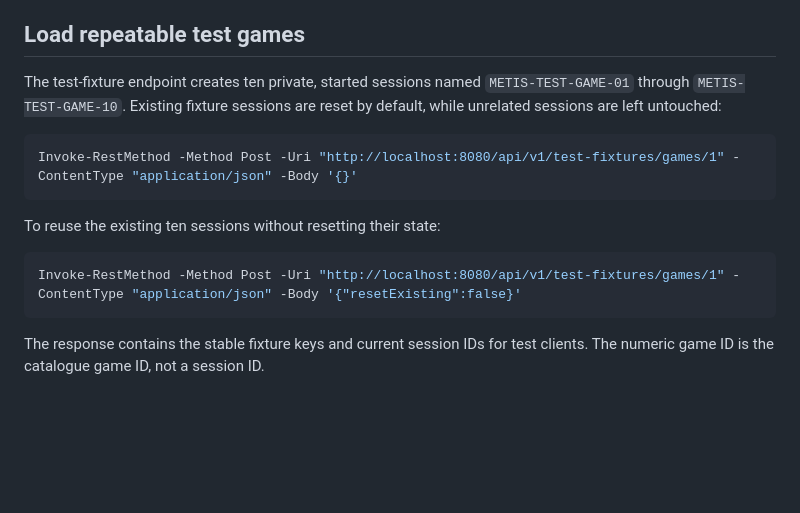
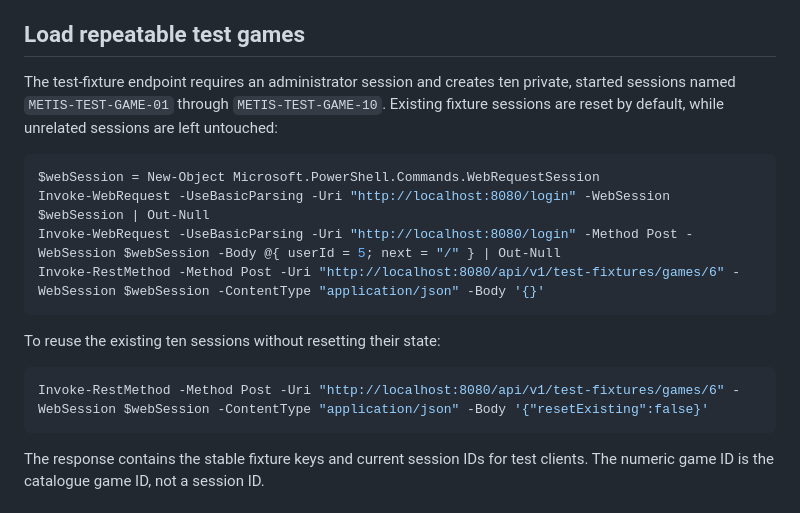
Before and after one commit to infinitasuk/metis, a Markdown page: README.md, the part around the change. GitHub-like rendering; blank space fills up the shorter version.

Commit message:
Document authenticated test fixture loading

````diff
--- a/README.md
+++ b/README.md
@@ -60,18 +60,21 @@ games and access the catalogue admin pages and engine logs.
 
 ## Load repeatable test games
 
-The test-fixture endpoint creates ten private, started sessions named
+The test-fixture endpoint requires an administrator session and creates ten private, started sessions named
 `METIS-TEST-GAME-01` through `METIS-TEST-GAME-10`. Existing fixture sessions are
 reset by default, while unrelated sessions are left untouched:
 
 ```powershell
-Invoke-RestMethod -Method Post -Uri "http://localhost:8080/api/v1/test-fixtures/games/1" -ContentType "application/json" -Body '{}'
+$webSession = New-Object Microsoft.PowerShell.Commands.WebRequestSession
+Invoke-WebRequest -UseBasicParsing -Uri "http://localhost:8080/login" -WebSession $webSession | Out-Null
+Invoke-WebRequest -UseBasicParsing -Uri "http://localhost:8080/login" -Method Post -WebSession $webSession -Body @{ userId = 5; next = "/" } | Out-Null
+Invoke-RestMethod -Method Post -Uri "http://localhost:8080/api/v1/test-fixtures/games/6" -WebSession $webSession -ContentType "application/json" -Body '{}'
 ```
 
 To reuse the existing ten sessions without resetting their state:
 
 ```powershell
-Invoke-RestMethod -Method Post -Uri "http://localhost:8080/api/v1/test-fixtures/games/1" -ContentType "application/json" -Body '{"resetExisting":false}'
+Invoke-RestMethod -Method Post -Uri "http://localhost:8080/api/v1/test-fixtures/games/6" -WebSession $webSession -ContentType "application/json" -Body '{"resetExisting":false}'
 ```
 
 The response contains the stable fixture keys and current session IDs for test
````
